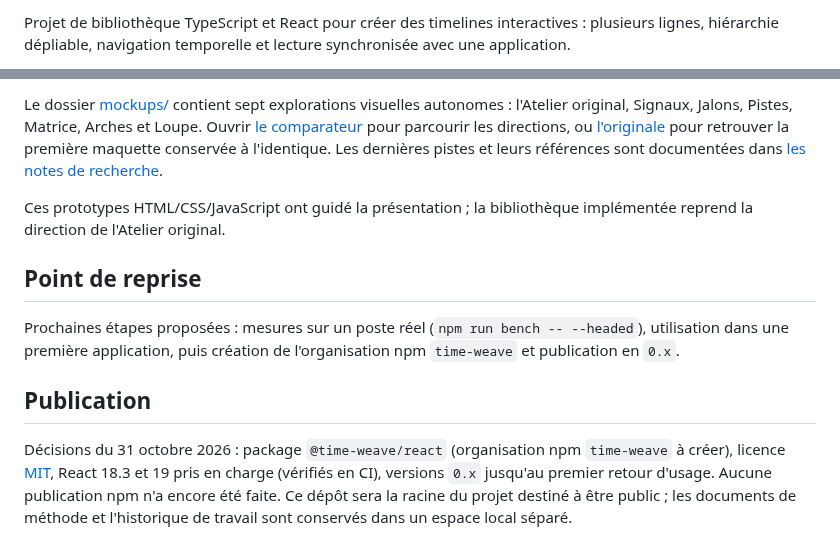
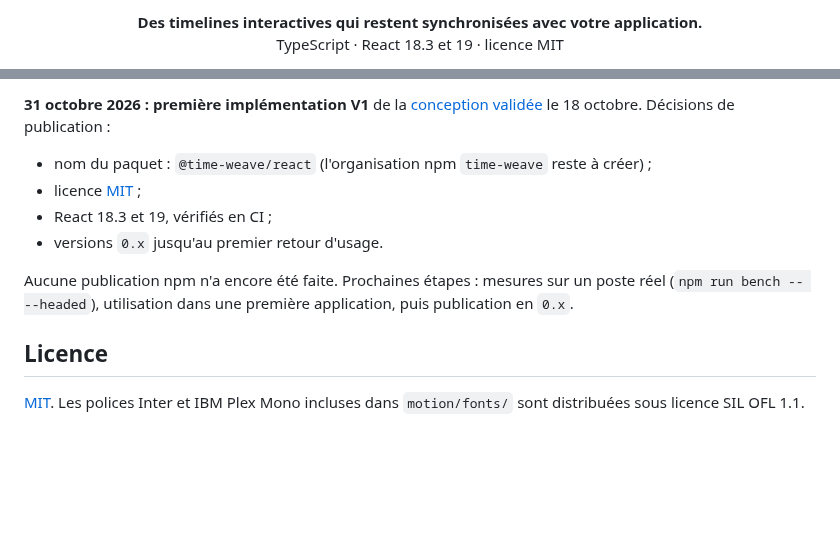
Before and after one commit to alexandre-plana/time-weave, a Markdown page: README.md, 2 parts joined by grey strips. Drawn GitHub-style; blank space fills up the shorter version.

```diff
--- a/README.md
+++ b/README.md
@@ -2,3 +7,4 @@
 
-Projet de bibliothèque TypeScript et React pour créer des timelines interactives : plusieurs lignes, hiérarchie dépliable, navigation temporelle et lecture synchronisée avec une application.
+<p align="center"><strong>Des timelines interactives qui restent synchronisées avec votre application.</strong><br>
+TypeScript · React 18.3 et 19 · licence MIT</p>
 
@@ -87,12 +132,13 @@ La séparation d'un moteur temporel indépendant de React et de la vue React est
 
-Le dossier [mockups/](mockups/README.md) contient sept explorations visuelles autonomes : l'Atelier original, Signaux, Jalons, Pistes, Matrice, Arches et Loupe. Ouvrir [le comparateur](mockups/propositions.html) pour parcourir les directions, ou [l'originale](mockups/index.html) pour retrouver la première maquette conservée à l'identique. Les dernières pistes et leurs références sont documentées dans [les notes de recherche](mockups/RECHERCHES.md).
+**31 octobre 2026 : première implémentation V1** de la [conception validée](docs/CONCEPTION-V1.md) le 18 octobre. Décisions de publication :
 
-Ces prototypes HTML/CSS/JavaScript ont guidé la présentation ; la bibliothèque implémentée reprend la direction de l'Atelier original.
+- nom du paquet : `@time-weave/react` (l'organisation npm `time-weave` reste à créer) ;
+- licence [MIT](LICENSE) ;
+- React 18.3 et 19, vérifiés en CI ;
+- versions `0.x` jusqu'au premier retour d'usage.
 
-## Point de reprise
+Aucune publication npm n'a encore été faite. Prochaines étapes : mesures sur un poste réel (`npm run bench -- --headed`), utilisation dans une première application, puis publication en `0.x`.
 
-Prochaines étapes proposées : mesures sur un poste réel (`npm run bench -- --headed`), utilisation dans une première application, puis création de l'organisation npm `time-weave` et publication en `0.x`.
+## Licence
 
-## Publication
-
-Décisions du 31 octobre 2026 : package `@time-weave/react` (organisation npm `time-weave` à créer), licence [MIT](LICENSE), React 18.3 et 19 pris en charge (vérifiés en CI), versions `0.x` jusqu'au premier retour d'usage. Aucune publication npm n'a encore été faite. Ce dépôt sera la racine du projet destiné à être public ; les documents de méthode et l'historique de travail sont conservés dans un espace local séparé.
+[MIT](LICENSE). Les polices Inter et IBM Plex Mono incluses dans `motion/fonts/` sont distribuées sous licence SIL OFL 1.1.
```
Also changed, not shown: other parts of README.md (+84 -40 lines), CHANGELOG.md (+1 -0 lines), motion/README.md (+1 -0 lines), docs/assets/film-preview.png (added), 5 other files.
